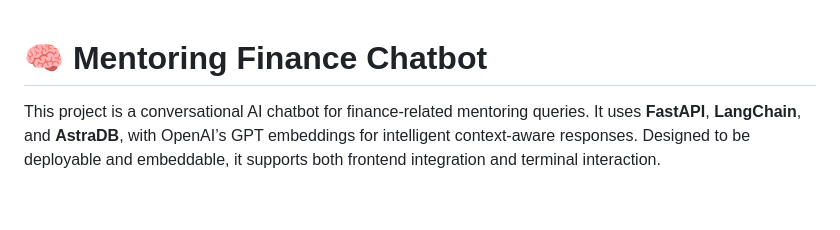
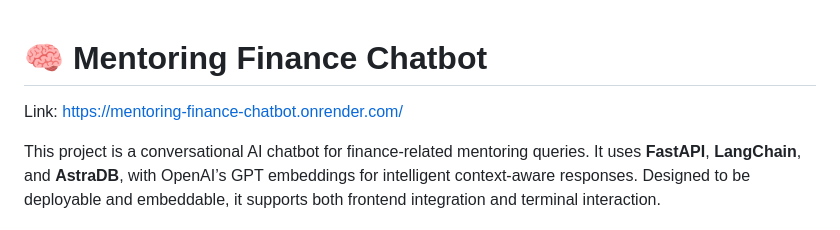
Before and after one commit to Vibodharya-Jampale-Sathish/Mentoring-Finance-ChatBot, a Markdown page: README.md, the part around the change. Rendered like a GitHub page; blank space fills up the shorter version.

```diff
--- a/README.md
+++ b/README.md
@@ -1,4 +1,5 @@
 # 🧠 Mentoring Finance Chatbot
+Link: https://mentoring-finance-chatbot.onrender.com/
 
 This project is a conversational AI chatbot for finance-related mentoring queries. It uses **FastAPI**, **LangChain**, and **AstraDB**, with OpenAI’s GPT embeddings for intelligent context-aware responses. Designed to be deployable and embeddable, it supports both frontend integration and terminal interaction.
 
```
